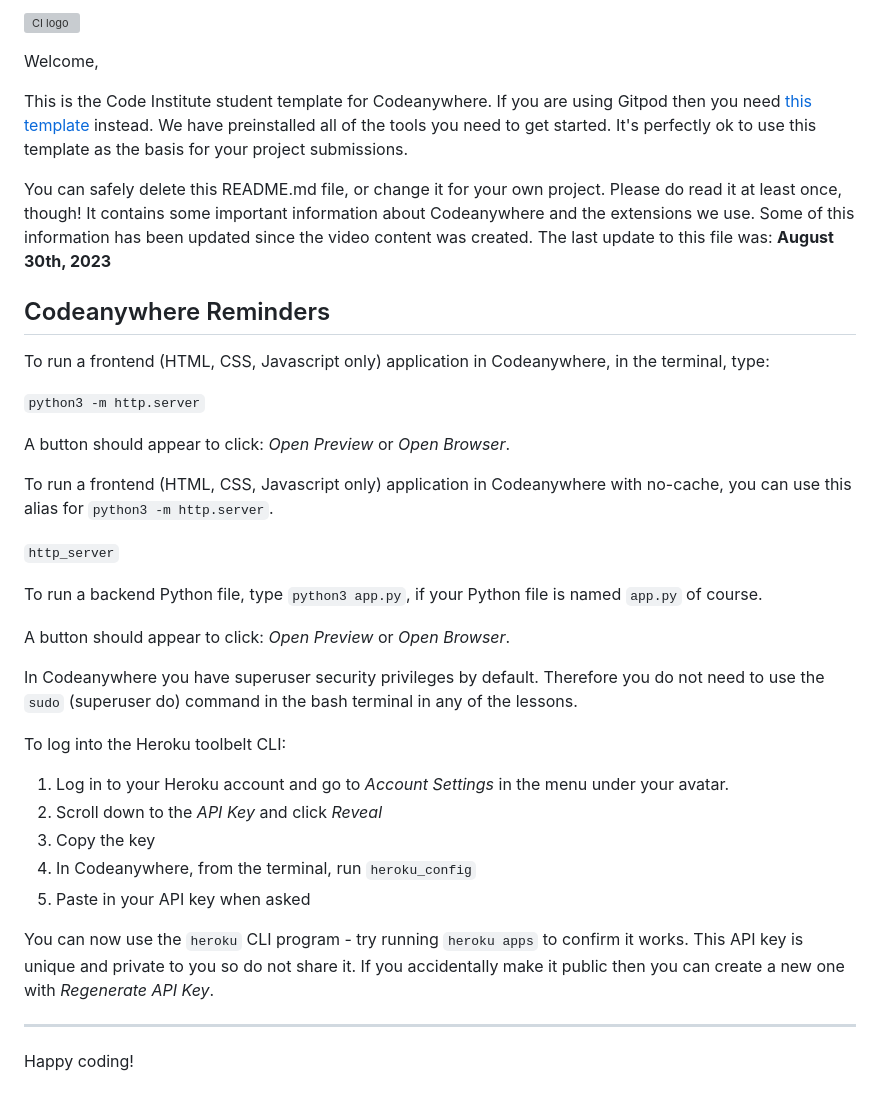
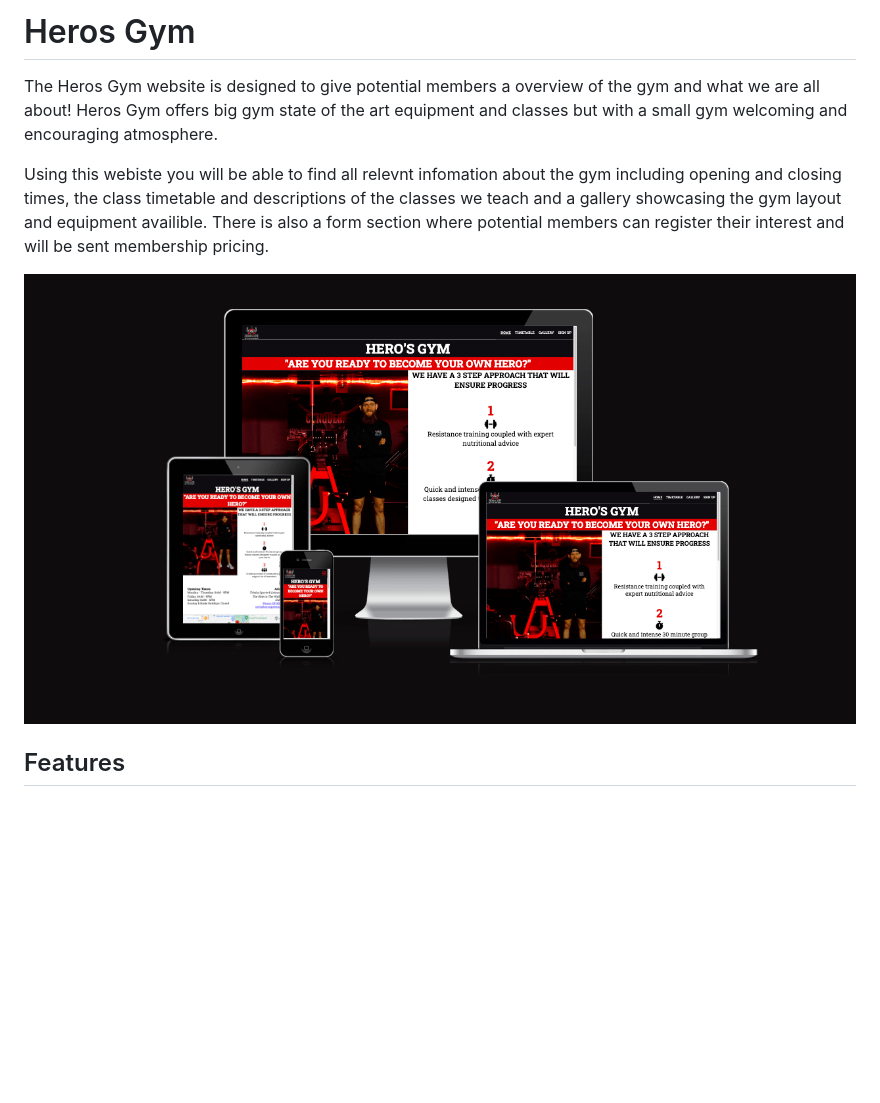
Before and after one commit to defridge/HerosGym-P1-A2, a Markdown page: README.md, the part around the change. Rendered like a GitHub page; pictures changed too: assets/images/mockup-min.png (added); blank space fills up the shorter version; grey boxes are pictures that could not be loaded.

Commit message:
Feat: Created and added some content to readme doc

```diff
--- a/README.md
+++ b/README.md
@@ -1,39 +1,11 @@
-![CI logo](https://codeinstitute.s3.amazonaws.com/fullstack/ci_logo_small.png)
+# Heros Gym
 
-Welcome,
+The Heros Gym website is designed to give potential members a overview of the gym and what we are all about!
+Heros Gym offers big gym state of the art equipment and classes but with a small gym welcoming and encouraging atmosphere.
 
-This is the Code Institute student template for Codeanywhere. If you are using Gitpod then you need [this template](https://github.com/Code-Institute-Org/gitpod-full-template) instead.  We have preinstalled all of the tools you need to get started. It's perfectly ok to use this template as the basis for your project submissions.
+Using this webiste you will be able to find all relevnt infomation about the gym including opening and closing times, the class timetable and descriptions of the classes we teach and a gallery showcasing the gym layout and equipment availible.
+There is also a form section where potential members can register their interest and will be sent membership pricing.
 
-You can safely delete this README.md file, or change it for your own project. Please do read it at least once, though! It contains some important information about Codeanywhere and the extensions we use. Some of this information has been updated since the video content was created. The last update to this file was: **August 30th, 2023**
+![Responsive Mockup](assets/images/mockup-min.png)
 
-## Codeanywhere Reminders
-
-To run a frontend (HTML, CSS, Javascript only) application in Codeanywhere, in the terminal, type:
-
-`python3 -m http.server`
-
-A button should appear to click: _Open Preview_ or _Open Browser_.
-
-To run a frontend (HTML, CSS, Javascript only) application in Codeanywhere with no-cache, you can use this alias for `python3 -m http.server`.
-
-`http_server`
-
-To run a backend Python file, type `python3 app.py`, if your Python file is named `app.py` of course.
-
-A button should appear to click: _Open Preview_ or _Open Browser_.
-
-In Codeanywhere you have superuser security privileges by default. Therefore you do not need to use the `sudo` (superuser do) command in the bash terminal in any of the lessons.
-
-To log into the Heroku toolbelt CLI:
-
-1. Log in to your Heroku account and go to _Account Settings_ in the menu under your avatar.
-2. Scroll down to the _API Key_ and click _Reveal_
-3. Copy the key
-4. In Codeanywhere, from the terminal, run `heroku_config`
-5. Paste in your API key when asked
-
-You can now use the `heroku` CLI program - try running `heroku apps` to confirm it works. This API key is unique and private to you so do not share it. If you accidentally make it public then you can create a new one with _Regenerate API Key_.
-
----
-
-Happy coding!
+## Features
```
Also changed, not shown: 4 other files.
